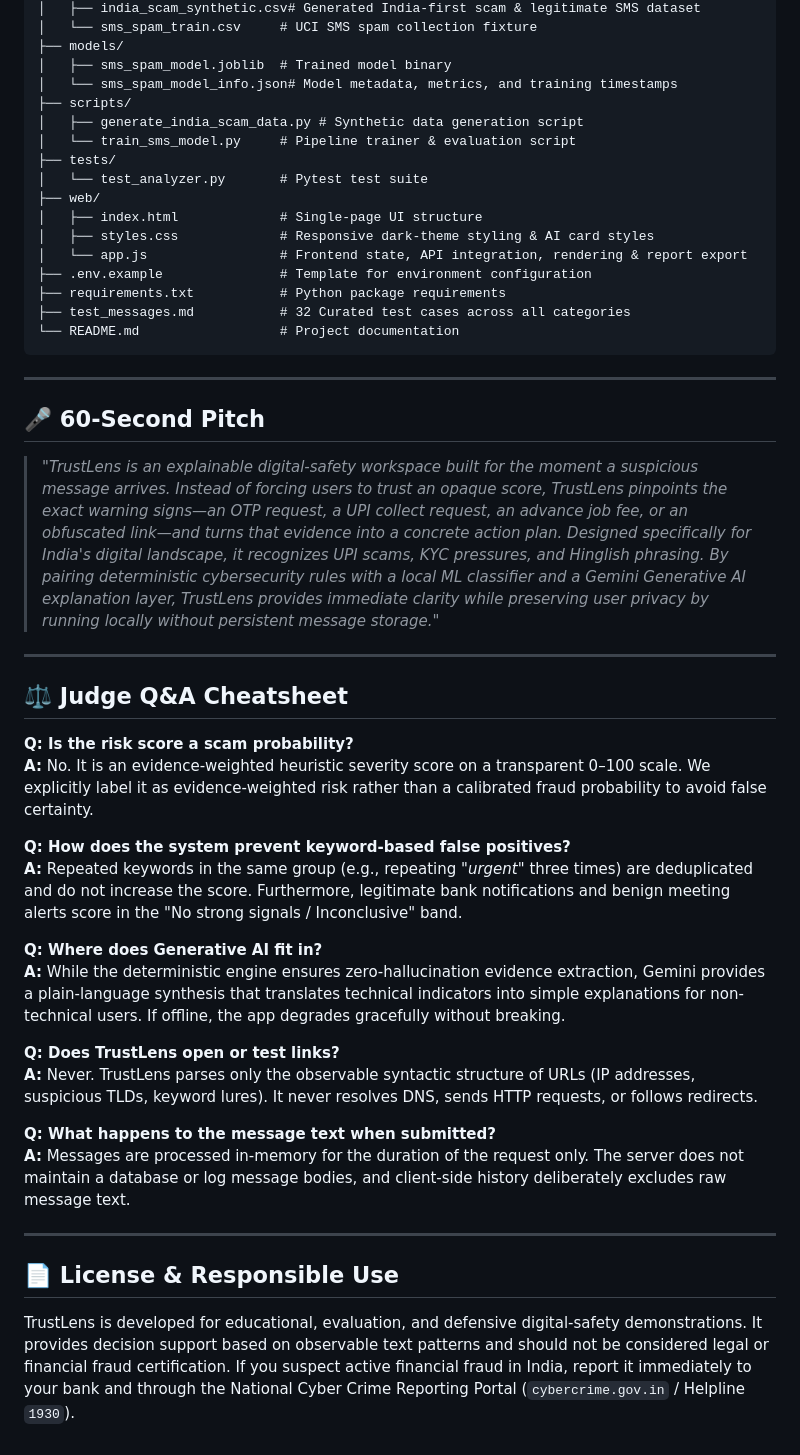
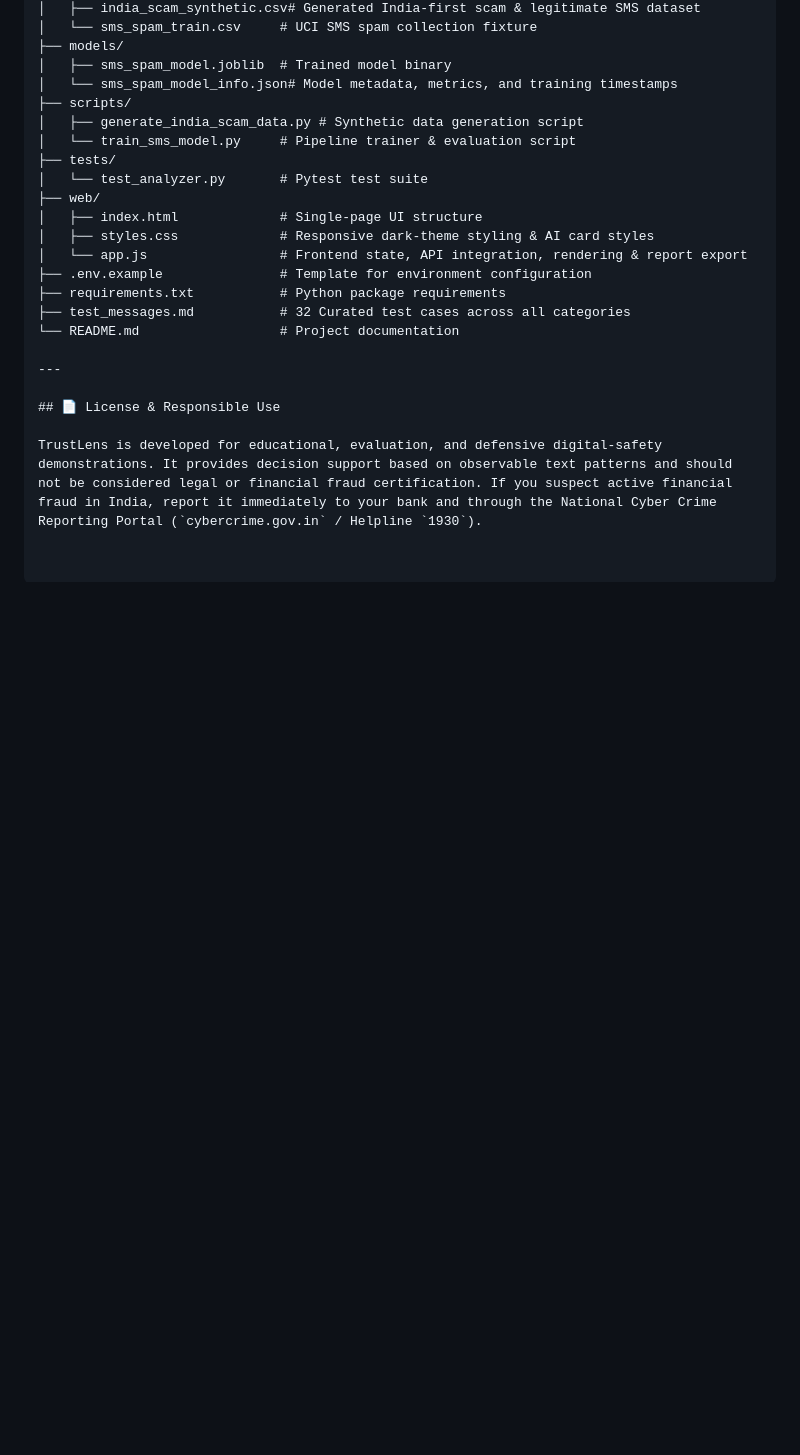
Before and after one commit to SiddUrYrr/Trust-Lens, a Markdown page: README.md, the part around the change. Rendered like a GitHub page; blank space fills up the shorter version.

````diff
--- a/README.md
+++ b/README.md
@@ -182,32 +182,6 @@ buildacthon/
 ├── requirements.txt           # Python package requirements
 ├── test_messages.md           # 32 Curated test cases across all categories
 └── README.md                  # Project documentation
-```
-
----
-
-## 🎤 60-Second Pitch
-
-> *"TrustLens is an explainable digital-safety workspace built for the moment a suspicious message arrives. Instead of forcing users to trust an opaque score, TrustLens pinpoints the exact warning signs—an OTP request, a UPI collect request, an advance job fee, or an obfuscated link—and turns that evidence into a concrete action plan. Designed specifically for India's digital landscape, it recognizes UPI scams, KYC pressures, and Hinglish phrasing. By pairing deterministic cybersecurity rules with a local ML classifier and a Gemini Generative AI explanation layer, TrustLens provides immediate clarity while preserving user privacy by running locally without persistent message storage."*
-
----
-
-## ⚖️ Judge Q&A Cheatsheet
-
-**Q: Is the risk score a scam probability?**
-**A:** No. It is an evidence-weighted heuristic severity score on a transparent 0–100 scale. We explicitly label it as evidence-weighted risk rather than a calibrated fraud probability to avoid false certainty.
-
-**Q: How does the system prevent keyword-based false positives?**
-**A:** Repeated keywords in the same group (e.g., repeating *"urgent"* three times) are deduplicated and do not increase the score. Furthermore, legitimate bank notifications and benign meeting alerts score in the "No strong signals / Inconclusive" band.
-
-**Q: Where does Generative AI fit in?**
-**A:** While the deterministic engine ensures zero-hallucination evidence extraction, Gemini provides a plain-language synthesis that translates technical indicators into simple explanations for non-technical users. If offline, the app degrades gracefully without breaking.
-
-**Q: Does TrustLens open or test links?**
-**A:** Never. TrustLens parses only the observable syntactic structure of URLs (IP addresses, suspicious TLDs, keyword lures). It never resolves DNS, sends HTTP requests, or follows redirects.
-
-**Q: What happens to the message text when submitted?**
-**A:** Messages are processed in-memory for the duration of the request only. The server does not maintain a database or log message bodies, and client-side history deliberately excludes raw message text.
 
 ---
 
````
